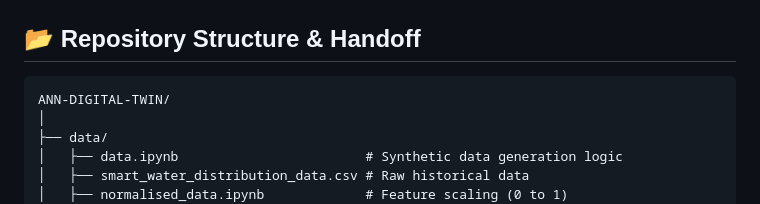
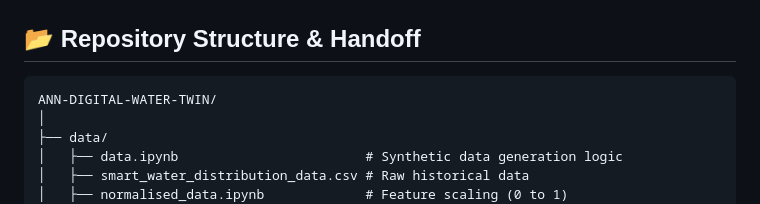
Before and after one commit to divyaHAVES00256/AI-Based-Digital-Twin-Smart-Water-Distribution-Management, a Markdown page: README.md, the part around the change. GitHub-like rendering.

Commit message:
Rename ANN-DIGITAL-TWIN to ANN-DIGITAL-WATER-TWIN
Updated repository structure to reflect new naming.

````diff
--- a/README.md
+++ b/README.md
@@ -22,7 +22,7 @@ Instead of a standalone Artificial Neural Network (ANN), we implemented a **Hybr
 ## 📂 Repository Structure & Handoff
 
 ```text
-ANN-DIGITAL-TWIN/
+ANN-DIGITAL-WATER-TWIN/
 │
 ├── data/
 │   ├── data.ipynb                        # Synthetic data generation logic
````
